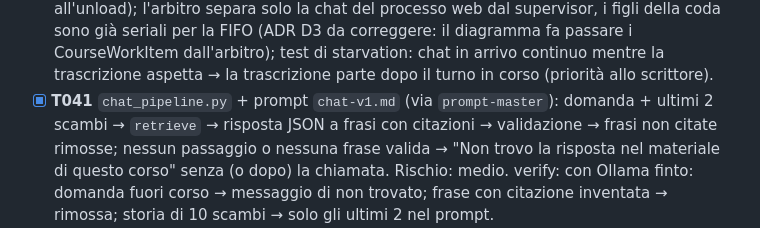
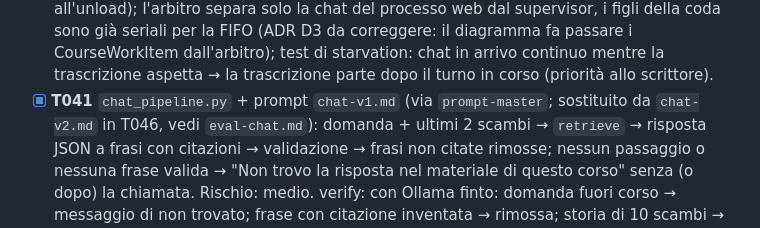
Before and after one commit to AndreaBonn/speech-to-text, a Markdown page: specs/001-course-workspace/tasks.md, the part around one of its changes. Rendered like a GitHub page.

```diff
--- a/specs/001-course-workspace/tasks.md
+++ b/specs/001-course-workspace/tasks.md
@@ -245,7 +245,7 @@ misurata a mano sulle generazioni di F3) e T039 (run reale con `nvidia-smi` sull
   seriali per la FIFO (ADR D3 da correggere: il diagramma fa passare i CourseWorkItem
   dall'arbitro); test di starvation: chat in arrivo continuo mentre la trascrizione aspetta →
   la trascrizione parte dopo il turno in corso (priorità allo scrittore).
-- [x] **T041** `chat_pipeline.py` + prompt `chat-v1.md` (via `prompt-master`): domanda + ultimi 2
+- [x] **T041** `chat_pipeline.py` + prompt `chat-v1.md` (via `prompt-master`; sostituito da `chat-v2.md` in T046, vedi `eval-chat.md`): domanda + ultimi 2
   scambi → `retrieve` → risposta JSON a frasi con citazioni → validazione → frasi non citate
   rimosse; nessun passaggio o nessuna frase valida → "Non trovo la risposta nel materiale di
   questo corso" senza (o dopo) la chiamata. Rischio: medio.
```
Also changed, not shown: other parts of specs/001-course-workspace/tasks.md (+2 -2 lines), specs/001-course-workspace/eval.md (+21 -0 lines).
